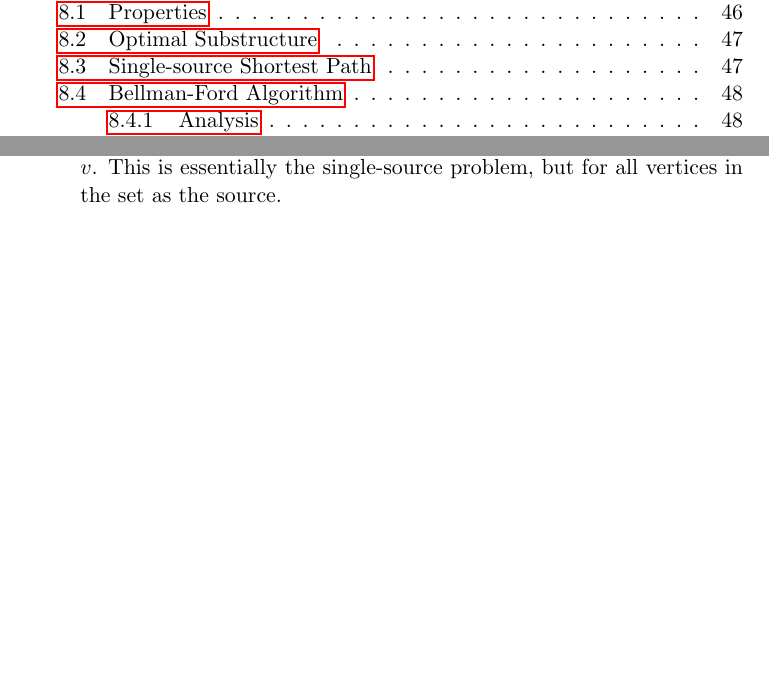
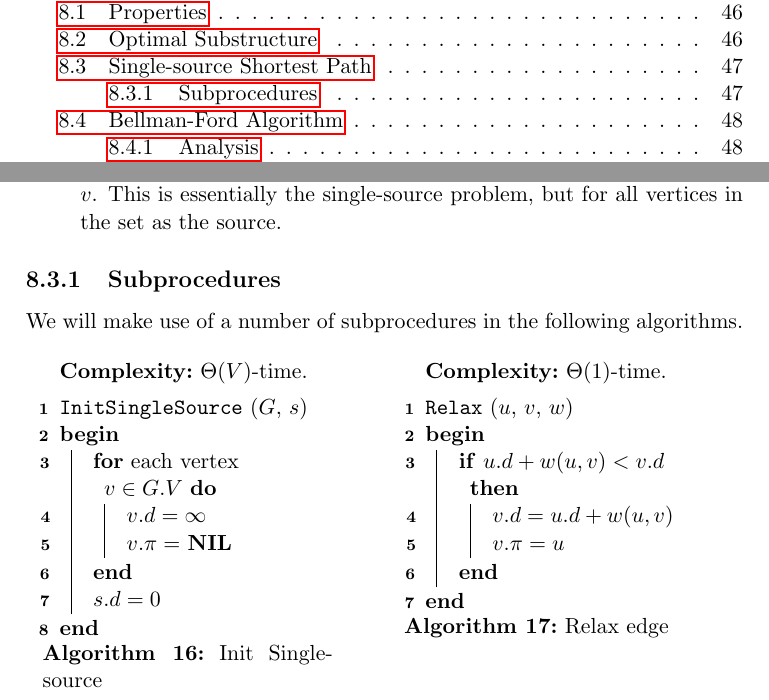
Before and after one commit to CasperBHansen/DIKU_AD_2013, a LaTeX thesis (disposition.tex, which reads shortestpathsalgorithms.tex): two parts of pages 5 and 55 of 67, joined at a grey line, cut so that both start at the same text, the shorter picture padded with empty space. Compiled offline with pdfLaTeX.

Commit message:
Added subprocedures.

```diff
--- a/shortestpathsalgorithms.tex
+++ b/shortestpathsalgorithms.tex
@@ -98,6 +98,68 @@ as the best single-source algorithms. % TODO: Elaborate on why, prove it maybe!
 pair of vertices $u$ and $v$. This is essentially the single-source problem,
 but for all vertices in the set as the source.
 \end{description}
+
+\subsection{Subprocedures}
+We will make use of a number of subprocedures in the following algorithms.
+\begin{minipage}[t]{0.45\linewidth}
+	\begin{algorithm}[H]
+		\caption{Init Single-source}
+		\label{alg:init-single-source}
+
+		\SetKwInOut{In}{Input}
+		\SetKwInOut{Out}{Output}
+		\SetKwInOut{Time}{Complexity}
+		\SetKw{Nil}{NIL}
+
+		\SetKwFunction{InitSingleSource}{InitSingleSource}
+
+%		\In{A graph $G$ and a source vertex $s$.}
+%		\Out{Initializes the nodes attributes of the graph $G$.}
+		\Time{$\Theta(V)$-time.}
+
+		\BlankLine
+		\InitSingleSource($G$, $s$) \\
+		\Begin
+		{
+			\For{\textnormal{each vertex } $v \in G.V$}
+			{
+				$v.d = \infty$ \\
+				$v.\pi = $ \Nil
+			}
+			$s.d = 0$
+		}
+	\end{algorithm}
+\end{minipage}
+\hspace{0.5cm}
+\begin{minipage}[t]{0.45\linewidth}
+	\begin{algorithm}[H]
+		\caption{Relax edge}
+		\label{alg:relax}
+
+		\SetKwInOut{In}{Input}
+		\SetKwInOut{Out}{Output}
+		\SetKwInOut{Time}{Complexity}
+
+		\SetKw{Nil}{NIL}
+
+		\SetKwFunction{Relax}{Relax}
+
+%		\In{Vertices $u$ and $v$, and weight function $w$.}
+%		\Out{Relaxes the path to $v$, if going through $u$ is shorter.}
+		\Time{$\Theta(1)$-time.}
+
+		\BlankLine
+		\Relax($u$, $v$, $w$) \\
+		\Begin
+		{
+			\If{$u.d + w(u, v) < v.d$}
+			{
+				$v.d = u.d + w(u, v)$ \\
+				$v.\pi = u$
+			}
+		}
+	\end{algorithm}
+\end{minipage}
 
 \newpage
 \section{Bellman-Ford Algorithm}
```
Also changed, not shown: shortestpathsalgorithms.tex (7 more changed lines).
